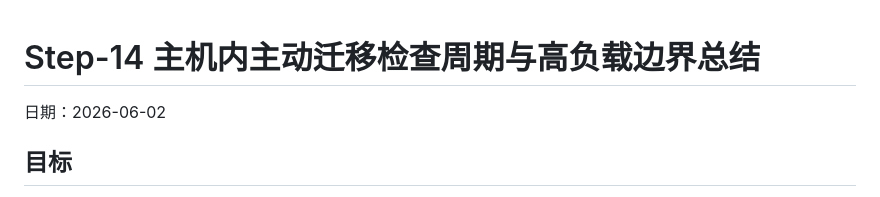
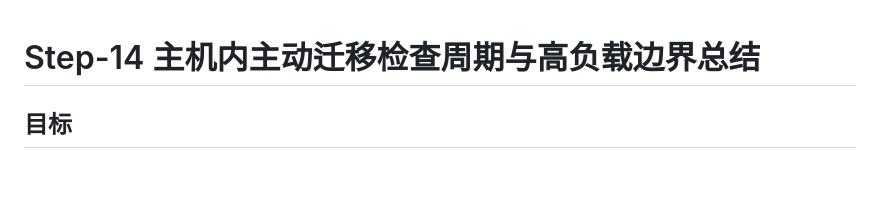
Before and after one commit to Ricardo3319/Micro_banch, a Markdown page: artifacts/step-14-intra-check-period/summary.md, the part around the change. Rendered like a GitHub page; blank space fills up the shorter version.

```diff
--- a/artifacts/step-14-intra-check-period/summary.md
+++ b/artifacts/step-14-intra-check-period/summary.md
@@ -1,6 +1,5 @@
 # Step-14 主机内主动迁移检查周期与高负载边界总结
 
-日期：2026-06-02
 
 ## 目标
 
```
Also changed, not shown: artifacts/step-13-intra-host-sweep/summary.md (+0 -1 lines).
